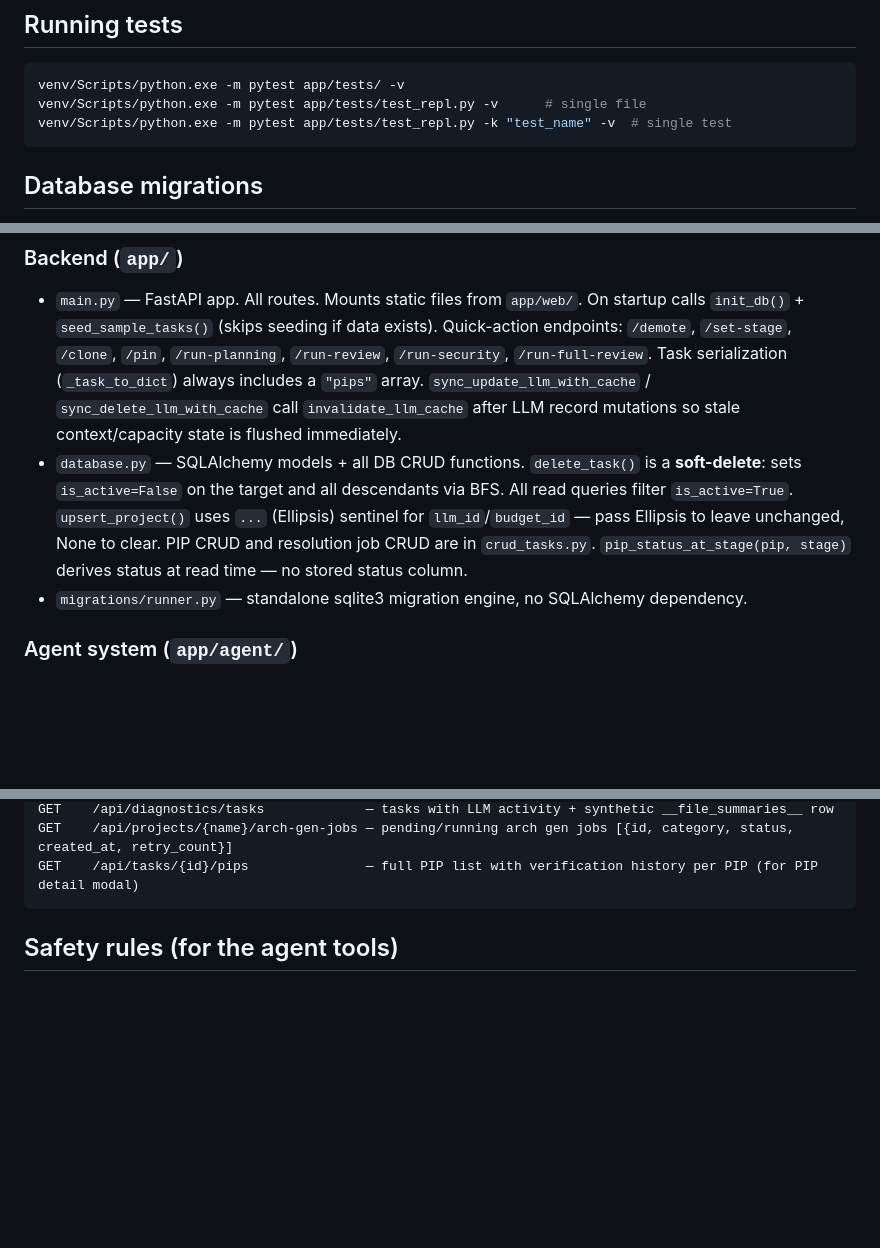
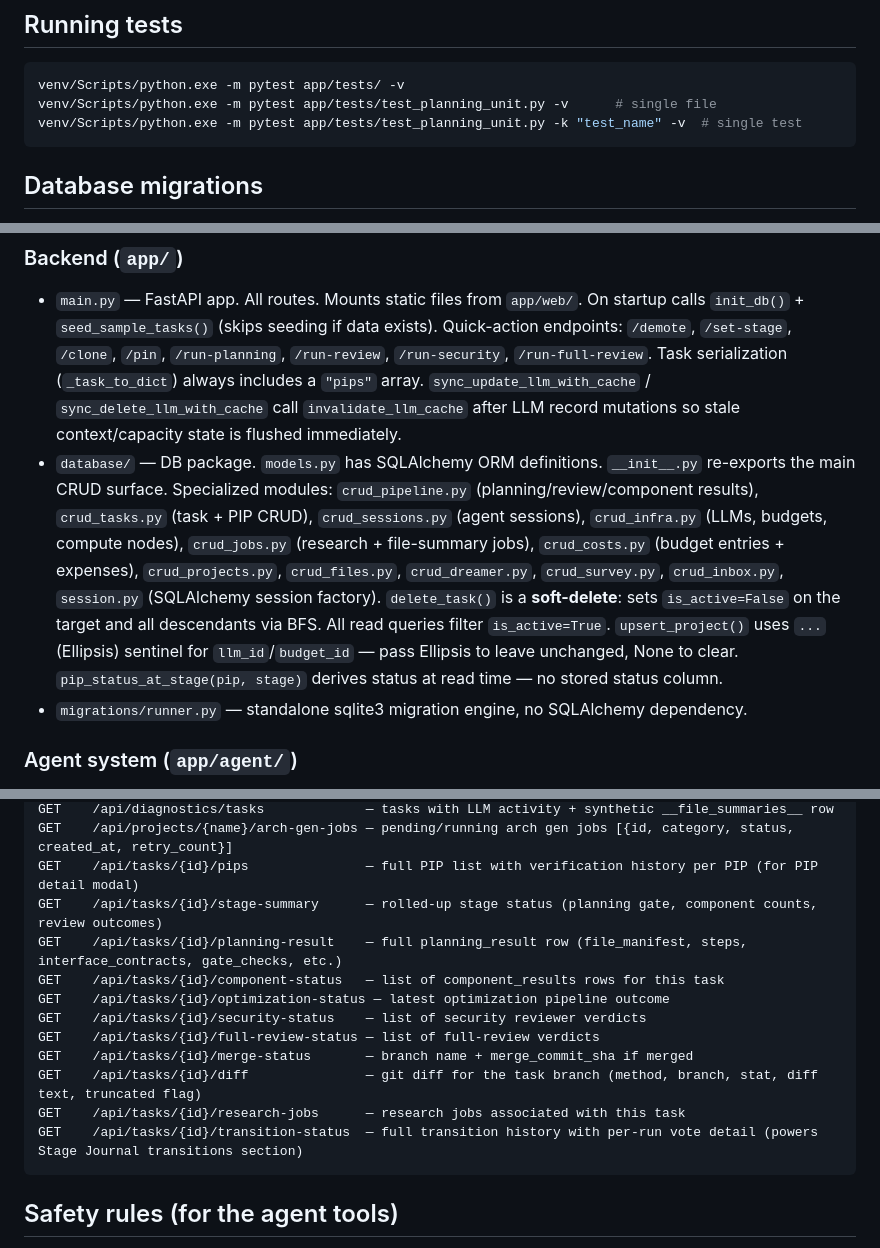
Before and after one commit to noferengi/maestro, a Markdown page: CLAUDE.md, 3 parts joined by grey strips. Drawn GitHub-style; blank space fills up the shorter version.

Commit message:
docs: update CLAUDE.md — fix stale references, add missing routes and config
- database.py → app/database/ package: list all 10 CRUD modules with their
  responsibilities (crud_pipeline, crud_tasks, crud_sessions, crud_infra, etc.)
- test_repl.py example → test_planning_unit.py (repl test no longer exists
  at app/tests/)
- Add 11 missing Stage Journal API routes to the key routes table
  (stage-summary, planning-result, component-status, optimization-status,
  security-status, full-review-status, merge-status, diff, research-jobs,
  transition-status)
- Add [monitor] section to maestro.ini configuration summary
- Add pointers to ARCHITECTURE.md (system reference) and PRD.md (roadmap)
  at the top of the "What this is" section

Co-Authored-By: Claude Sonnet 4.6 <noreply@anthropic.com>

````diff
--- a/CLAUDE.md
+++ b/CLAUDE.md
@@ -105,8 +107,8 @@ Board is at `http://localhost:8000/`. LLM endpoints are configurable per-task vi
 
 ```bash
 venv/Scripts/python.exe -m pytest app/tests/ -v
-venv/Scripts/python.exe -m pytest app/tests/test_repl.py -v      # single file
-venv/Scripts/python.exe -m pytest app/tests/test_repl.py -k "test_name" -v  # single test
+venv/Scripts/python.exe -m pytest app/tests/test_planning_unit.py -v      # single file
+venv/Scripts/python.exe -m pytest app/tests/test_planning_unit.py -k "test_name" -v  # single test
 ```
 
 ## Database migrations
@@ -154,7 +156,7 @@ For stuck planning tasks use `diagnose_task(task_id)` — covers budget traces,
 
 ### Backend (`app/`)
 - `main.py` — FastAPI app. All routes. Mounts static files from `app/web/`. On startup calls `init_db()` + `seed_sample_tasks()` (skips seeding if data exists). Quick-action endpoints: `/demote`, `/set-stage`, `/clone`, `/pin`, `/run-planning`, `/run-review`, `/run-security`, `/run-full-review`. Task serialization (`_task_to_dict`) always includes a `"pips"` array. `sync_update_llm_with_cache` / `sync_delete_llm_with_cache` call `invalidate_llm_cache` after LLM record mutations so stale context/capacity state is flushed immediately.
-- `database.py` — SQLAlchemy models + all DB CRUD functions. `delete_task()` is a **soft-delete**: sets `is_active=False` on the target and all descendants via BFS. All read queries filter `is_active=True`. `upsert_project()` uses `...` (Ellipsis) sentinel for `llm_id`/`budget_id` — pass Ellipsis to leave unchanged, None to clear. PIP CRUD and resolution job CRUD are in `crud_tasks.py`. `pip_status_at_stage(pip, stage)` derives status at read time — no stored status column.
+- `database/` — DB package. `models.py` has SQLAlchemy ORM definitions. `__init__.py` re-exports the main CRUD surface. Specialized modules: `crud_pipeline.py` (planning/review/component results), `crud_tasks.py` (task + PIP CRUD), `crud_sessions.py` (agent sessions), `crud_infra.py` (LLMs, budgets, compute nodes), `crud_jobs.py` (research + file-summary jobs), `crud_costs.py` (budget entries + expenses), `crud_projects.py`, `crud_files.py`, `crud_dreamer.py`, `crud_survey.py`, `crud_inbox.py`, `session.py` (SQLAlchemy session factory). `delete_task()` is a **soft-delete**: sets `is_active=False` on the target and all descendants via BFS. All read queries filter `is_active=True`. `upsert_project()` uses `...` (Ellipsis) sentinel for `llm_id`/`budget_id` — pass Ellipsis to leave unchanged, None to clear. `pip_status_at_stage(pip, stage)` derives status at read time — no stored status column.
 - `migrations/runner.py` — standalone sqlite3 migration engine, no SQLAlchemy dependency.
 
 ### Agent system (`app/agent/`)
@@ -214,6 +217,16 @@ GET    /api/tasks/{id}/subdivision-records — audit trail of subdivision attemp
 GET    /api/diagnostics/tasks             — tasks with LLM activity + synthetic __file_summaries__ row
 GET    /api/projects/{name}/arch-gen-jobs — pending/running arch gen jobs [{id, category, status, created_at, retry_count}]
 GET    /api/tasks/{id}/pips               — full PIP list with verification history per PIP (for PIP detail modal)
+GET    /api/tasks/{id}/stage-summary      — rolled-up stage status (planning gate, component counts, review outcomes)
+GET    /api/tasks/{id}/planning-result    — full planning_result row (file_manifest, steps, interface_contracts, gate_checks, etc.)
+GET    /api/tasks/{id}/component-status   — list of component_results rows for this task
+GET    /api/tasks/{id}/optimization-status — latest optimization pipeline outcome
+GET    /api/tasks/{id}/security-status    — list of security reviewer verdicts
+GET    /api/tasks/{id}/full-review-status — list of full-review verdicts
+GET    /api/tasks/{id}/merge-status       — branch name + merge_commit_sha if merged
+GET    /api/tasks/{id}/diff               — git diff for the task branch (method, branch, stat, diff text, truncated flag)
+GET    /api/tasks/{id}/research-jobs      — research jobs associated with this task
+GET    /api/tasks/{id}/transition-status  — full transition history with per-run vote detail (powers Stage Journal transitions section)
 ```
 
 ## Safety rules (for the agent tools)
````
Also changed, not shown: other parts of CLAUDE.md (+3 -0 lines).
